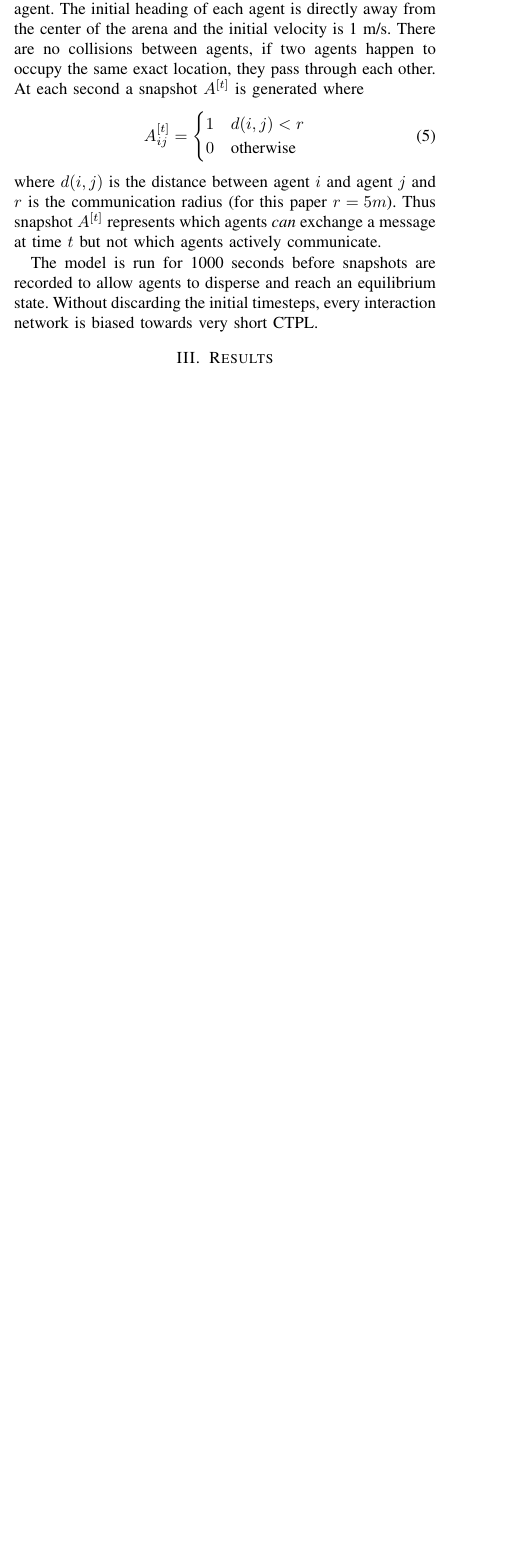
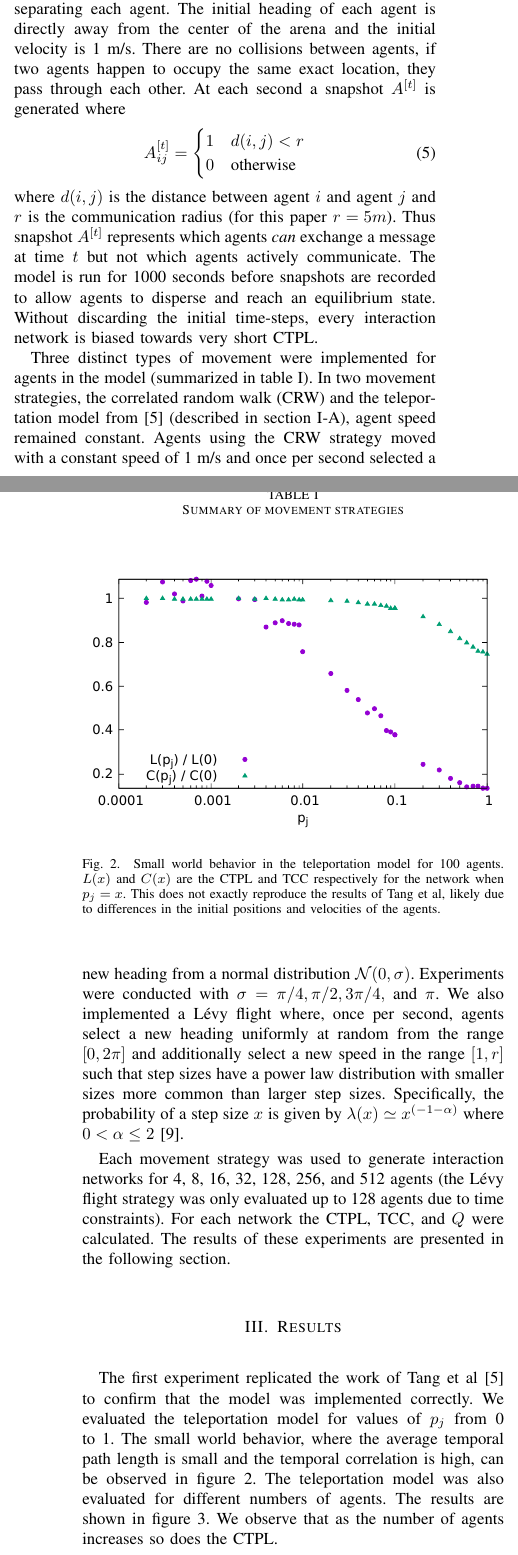
Before and after one commit to wfvining/tvg-smallworld, a LaTeX paper (doc/Report.tex): part of one column of page 2 of 3 before the commit and two parts of the columns of pages 2 and 3 of 4 after it, the two joined at a grey line, cut so that both start at the same text, the shorter picture padded with empty space. Compiled offline with pdfLaTeX; a missing font is replaced by an installed copy or a similar font; a LaTeX package or settings file that is missing is left out.

Commit message:
Completed methods

```diff
--- a/doc/Report.tex
+++ b/doc/Report.tex
@@ -440,13 +442,14 @@ swarms.
 \label{sec:methods}
 
 The interaction networks that are analyzed below were generated by a
-model of $N$ agents moving in a 100 meter square ``arena.'' Agents are
-modeled as particles placed in a rectangle at the center of the arena
-with 1m separating each agent. The initial heading of each agent is
-directly away from the center of the arena and the initial velocity is
-1 m/s. There are no collisions between agents, if two agents happen to
-occupy the same exact location, they pass through each other. At each
-second a snapshot $\adj{t}$ is generated where
+model of $N$ agents moving in a 100 meter square ``arena.'' The walls
+of the arena are impenetrable, agents that hit a wall reflect off of
+it. Agents are modeled as particles placed in a rectangle at the
+center of the arena with 1m separating each agent. The initial heading
+of each agent is directly away from the center of the arena and the
+initial velocity is 1 m/s. There are no collisions between agents, if
+two agents happen to occupy the same exact location, they pass through
+each other. At each second a snapshot $\adj{t}$ is generated where
 \begin{equation}
   \adj{t}_{ij} = \begin{cases} 1 & d(i, j) < r \\ 0 & \text{otherwise} \end{cases}
   \label{eq:snapshot}
@@ -454,19 +457,78 @@ second a snapshot $\adj{t}$ is generated where
 where $d(i,j)$ is the distance between agent $i$ and agent $j$ and $r$
 is the communication radius (for this paper $r = 5 m$). Thus snapshot
 $\adj{t}$ represents which agents \emph{can} exchange a message at
-time $t$ but not which agents actively communicate.
+time $t$ but not which agents actively communicate. The model is run
+for 1000 seconds before snapshots are recorded to allow agents to
+disperse and reach an equilibrium state. Without discarding the
+initial time-steps, every interaction network is biased towards very
+short CTPL.
 
-The model is run for 1000 seconds before snapshots are recorded to
-allow agents to disperse and reach an equilibrium state. Without
-discarding the initial timesteps, every interaction network is biased
-towards very short CTPL.
+Three distinct types of movement were implemented for agents in the
+model (summarized in table~\ref{tab:strat}). In two movement
+strategies, the correlated random walk (CRW) and the teleportation
+model from~\cite{Tang2010} (described in section~\ref{subsec:bg}),
+agent speed remained constant. Agents using the CRW strategy moved
+with a constant speed of 1 m/s and once per second selected a new
+heading from a normal distribution $\mathcal{N}(0,
+\sigma)$. Experiments were conducted with $\sigma = \pi/4, \pi/2,
+3\pi/4,$ and $\pi$. We also implemented a L\'evy flight where, once
+per second, agents select a new heading uniformly at random from the
+range $[0,2\pi]$ and additionally select a new speed in the range $[1,
+  r]$ such that step sizes have a power law distribution with smaller
+sizes more common than larger step sizes. Specifically, the
+probability of a step size $x$ is given by $\lambda(x) \simeq
+x^{(-1-\alpha)}$ where $0 < \alpha \le 2$~\cite{Chechkin2008}.
+
+\begin{table}
+  \begin{center}
+  \begin{tabular}{l l l}
+    Strategy & speed    & heading \\\hline
+    Teleport & 1 m/s & reflection only \\
+    CRW      & 1 m/s & $\mathcal{N}(0, \sigma)$ \\
+    L\'evy   & Powerlaw(1,5) & $\mathcal{U}(0,2\pi)$
+  \end{tabular}
+  \end{center}
+  \caption{Summary of movement strategies}
+  \label{tab:strat}
+\end{table}
+
+Each movement strategy was used to generate interaction networks for
+4, 8, 16, 32, 128, 256, and 512 agents (the L\'evy flight strategy was
+only evaluated up to 128 agents due to time constraints). For each
+network the CTPL, TCC, and $Q$ were calculated. The results of these
+experiments are presented in the following section.
 
 \section{Results}
+\label{sec:results}
+
+The first experiment replicated the work of Tang et al~\cite{Tang2010}
+to confirm that the model was implemented correctly. We evaluated the
+teleportation model for values of $p_j$ from 0 to 1. The small world
+behavior, where the average temporal path length is small and the
+temporal correlation is high, can be observed in figure~\ref{fig:swb}.
+\begin{figure}
+  \includegraphics[width=\columnwidth]{teleport-swb.pdf}
+  \caption{Small world behavior in the teleportation model for 100
+    agents. $L(x)$ and $C(x)$ are the CTPL and TCC respectively for
+    the network when $p_j = x$. This does not exactly reproduce the
+    results of Tang et al, likely due to differences in the initial
+    positions and velocities of the agents.}
+  \label{fig:swb}
+\end{figure}
+The teleportation model was also evaluated for different numbers of
+agents. The results are shown in figure~\ref{fig:teleport-scale}. We
+observe that as the number of agents increases so does the CTPL.
+\begin{figure}
+  \includegraphics[width=\columnwidth]{teleport-scale.pdf}
+  \caption{CTPL for interaction networks produced by the teleportation
+    model with 4 to 512 agents}
+  \label{fig:teleport-scale}
+\end{figure}
 
 \begin{figure}
-  \includegraphics[width=\columnwidth]{correlated-scaling}
+  \includegraphics[width=\columnwidth]{correlated-scaling.pdf}
   \caption{Characteristic temporal path length for agents moving with
-    a correlated random walk. Agents turn and angel $\theta$ at each
+    a correlated random walk. Agents turn an angle $\theta$ at each
     time-step where $\theta \sim \mathcal{N}(0,\sigma)$, $\sigma$
     ranges from $\pi/4$ to $\pi$ resulting in more or less correlated
     walks respectively. An uncorrelated walk, where $\theta$ is
```
Also changed, not shown: doc/tvg-smallworld.bib (+23 -0 lines), doc/teleport-scale.pdf (added), doc/teleport-swb.pdf (added), doc/Report.tex (2 more changed lines).
